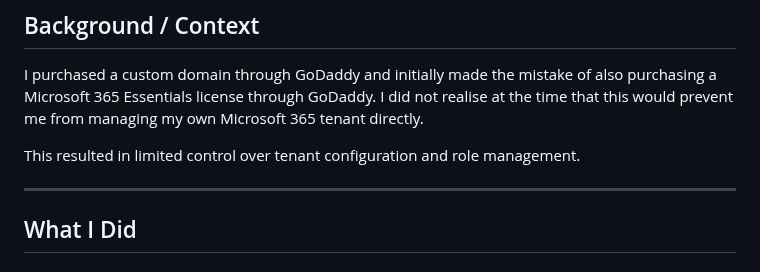
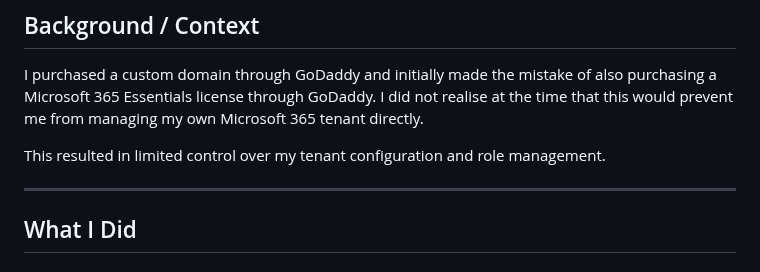
Before and after one commit to Katie-sec/HomeLabJournal, a Markdown page: Project-1-Microsoft-Tenant-Entra-PIM.md, the part around the change. Drawn GitHub-style.

```diff
--- a/Project-1-Microsoft-Tenant-Entra-PIM.md
+++ b/Project-1-Microsoft-Tenant-Entra-PIM.md
@@ -12,7 +12,7 @@ This lab documents real-world issues encountered during tenant setup and how the
 ## Background / Context
 I purchased a custom domain through GoDaddy and initially made the mistake of also purchasing a Microsoft 365 Essentials license through GoDaddy. I did not realise at the time that this would prevent me from managing my own Microsoft 365 tenant directly.
 
-This resulted in limited control over tenant configuration and role management.
+This resulted in limited control over my tenant configuration and role management.
 
 ---
 
```
